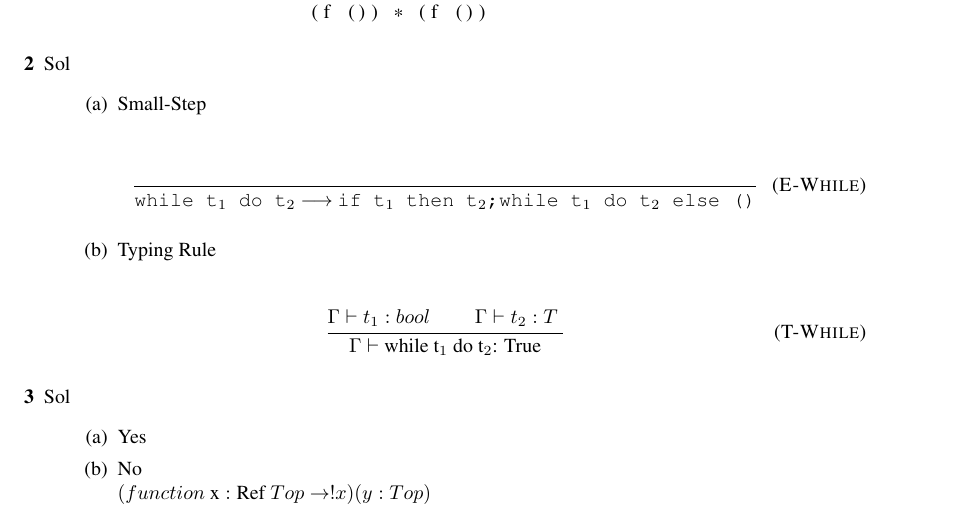
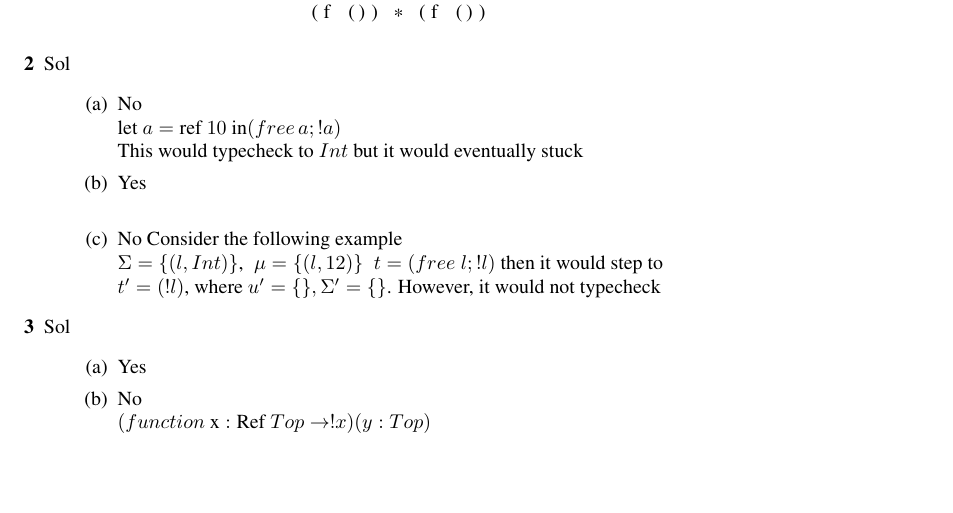
Before and after one commit to ruchou/CS231, a LaTeX problem sheet (Homeworks/Homework6/hw6.tex): part of page 1 of 2, cut so that both start at the same text, the shorter picture padded with empty space. Compiled offline with pdfLaTeX.

Commit message:
finish q2

```diff
--- a/Homeworks/Homework6/hw6.tex
+++ b/Homeworks/Homework6/hw6.tex
@@ -71,11 +71,14 @@ let f=(let x = ref (-40) in
             \end{enumerate}
         \item [2]{Sol}
             \begin{enumerate}
-                \item[(a)]{Small-Step} \\
-                    \inferax{E-While}{\step{while t${_1}$ do t${_2}$}{if t${_1}$ then t${_2}$;while t${_1}$ do t${_2}$ else ()}}
-                \item[(b)]{Typing Rule} \\
-                \inferrule{T-While}{$\Gamma \vdash t_1 : bool$ \andalso $\Gamma \vdash t_2:T$ }
-                {$\Gamma \vdash$ while t${_1}$ do t${_2}$: True}
+                \item[(a)]{No}\\
+                $\text{let } a = \text{ref } 10 \text{ in} (free\, a;!a)$ \\ This would typecheck to $Int$ but it would eventually stuck
+                \item[(b)]{Yes}\\
+                \item[(c)]{No} Consider the following example\\
+                $\Sigma=\{(l,Int)\}$,\;  $\mu=\{(l,12)\}$\;
+                $t=(free\; l;!l)$ then it would step to\\
+                $t'=(!l)$, where $u'=\{\},\Sigma'=\{\}$.
+                However, it would not typecheck
             \end{enumerate}
         \item[3]{Sol}
             \begin{enumerate}
```
